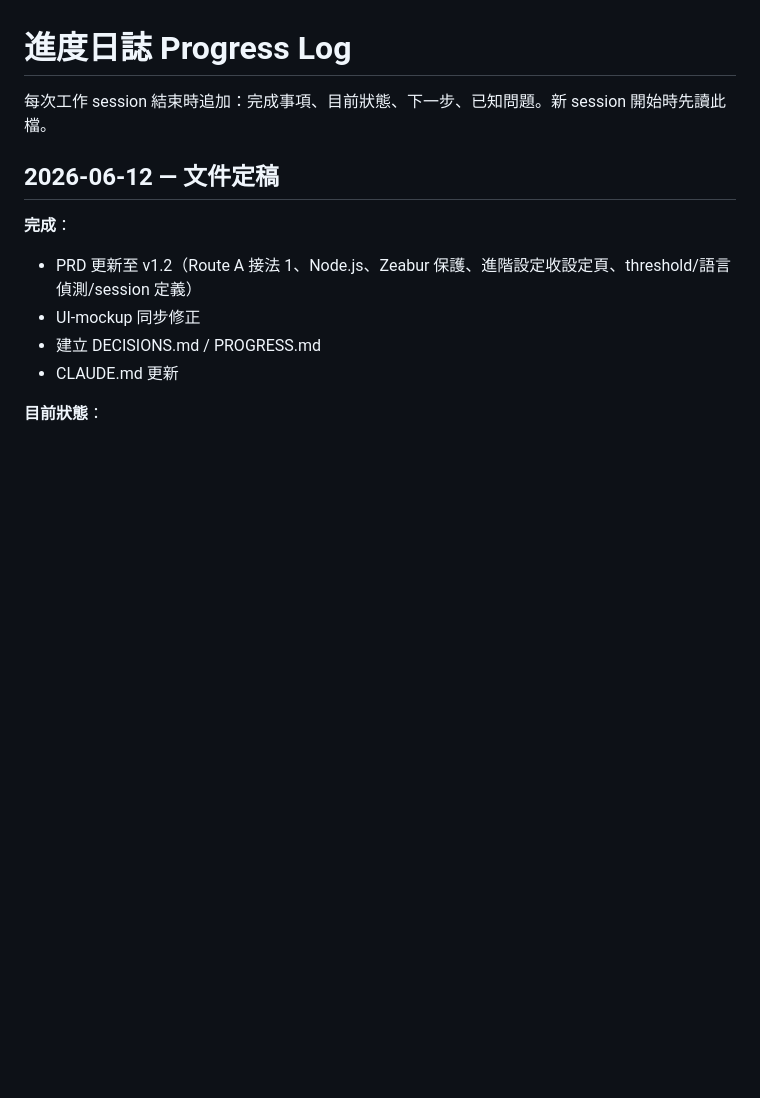
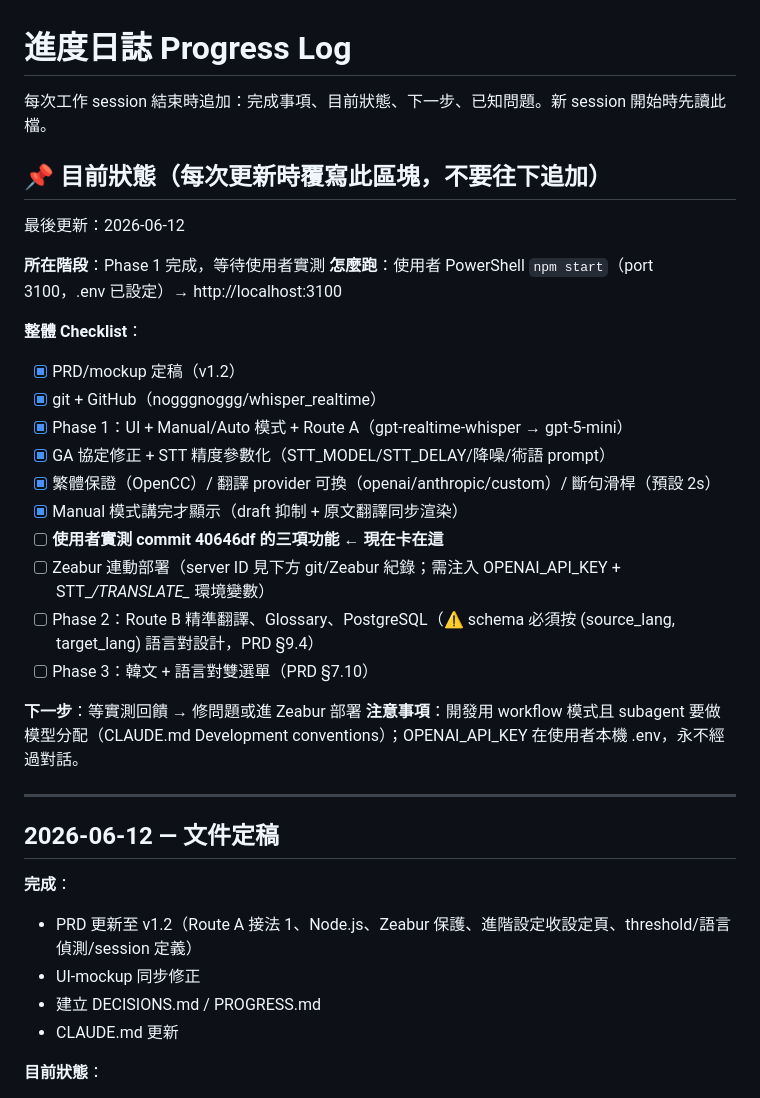
Before and after one commit to nogggnoggg/whisper_realtime, a Markdown page: docs/PROGRESS.md, the part around the change. GitHub-like rendering; blank space fills up the shorter version.

Commit message:
docs: pinned status dashboard in PROGRESS.md + stateless-session guardrails in CLAUDE.md
- PROGRESS.md: top-pinned 'current status' dashboard with overall
  checklist (overwritten in place each update; dated log entries
  remain append-only below)
- CLAUDE.md: sessions must read the dashboard first; any roadmap/scope
  change (incl. ad-hoc fixes) must sync the checklist in the same
  commit; new Guardrails section — verify against PRD/DECISIONS before
  changing existing behavior, stay in scope, treat unfamiliar code as
  deliberate, ask when unsure

Co-Authored-By: Claude Opus 4.8 (1M context) <noreply@anthropic.com>

```diff
--- a/docs/PROGRESS.md
+++ b/docs/PROGRESS.md
@@ -1,6 +1,31 @@
 # 進度日誌 Progress Log
 
 每次工作 session 結束時追加：完成事項、目前狀態、下一步、已知問題。新 session 開始時先讀此檔。
+
+## 📌 目前狀態（每次更新時覆寫此區塊，不要往下追加）
+
+最後更新：2026-06-12
+
+**所在階段**：Phase 1 完成，等待使用者實測
+**怎麼跑**：使用者 PowerShell `npm start`（port 3100，.env 已設定）→ http://localhost:3100
+
+**整體 Checklist**：
+
+- [x] PRD/mockup 定稿（v1.2）
+- [x] git + GitHub（nogggnoggg/whisper_realtime）
+- [x] Phase 1：UI + Manual/Auto 模式 + Route A（gpt-realtime-whisper → gpt-5-mini）
+- [x] GA 協定修正 + STT 精度參數化（STT_MODEL/STT_DELAY/降噪/術語 prompt）
+- [x] 繁體保證（OpenCC）/ 翻譯 provider 可換（openai/anthropic/custom）/ 斷句滑桿（預設 2s）
+- [x] Manual 模式講完才顯示（draft 抑制 + 原文翻譯同步渲染）
+- [ ] **使用者實測 commit 40646df 的三項功能 ← 現在卡在這**
+- [ ] Zeabur 連動部署（server ID 見下方 git/Zeabur 紀錄；需注入 OPENAI_API_KEY + STT_*/TRANSLATE_* 環境變數）
+- [ ] Phase 2：Route B 精準翻譯、Glossary、PostgreSQL（⚠️ schema 必須按 (source_lang, target_lang) 語言對設計，PRD §9.4）
+- [ ] Phase 3：韓文 + 語言對雙選單（PRD §7.10）
+
+**下一步**：等實測回饋 → 修問題或進 Zeabur 部署
+**注意事項**：開發用 workflow 模式且 subagent 要做模型分配（CLAUDE.md Development conventions）；OPENAI_API_KEY 在使用者本機 .env，永不經過對話。
+
+---
 
 ## 2026-06-12 — 文件定稿
 
```
Also changed, not shown: CLAUDE.md (+12 -2 lines).
